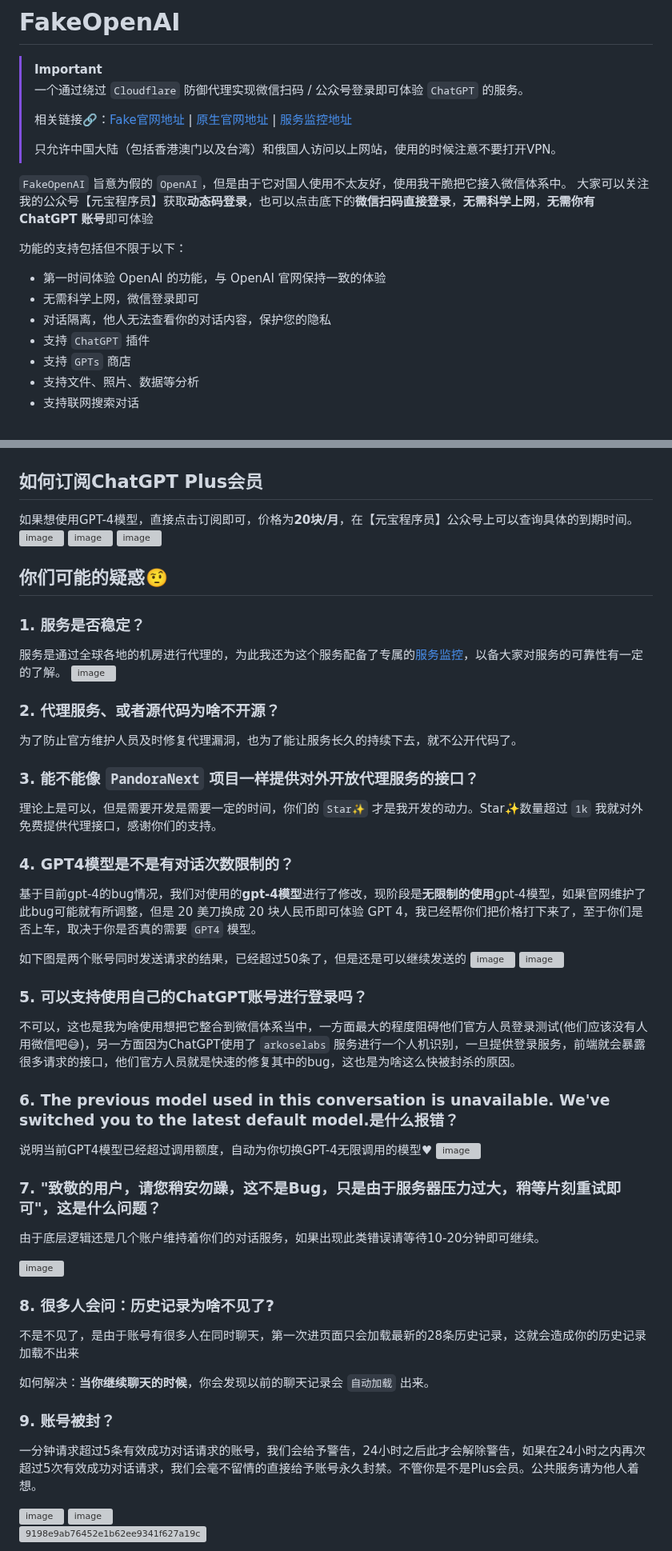
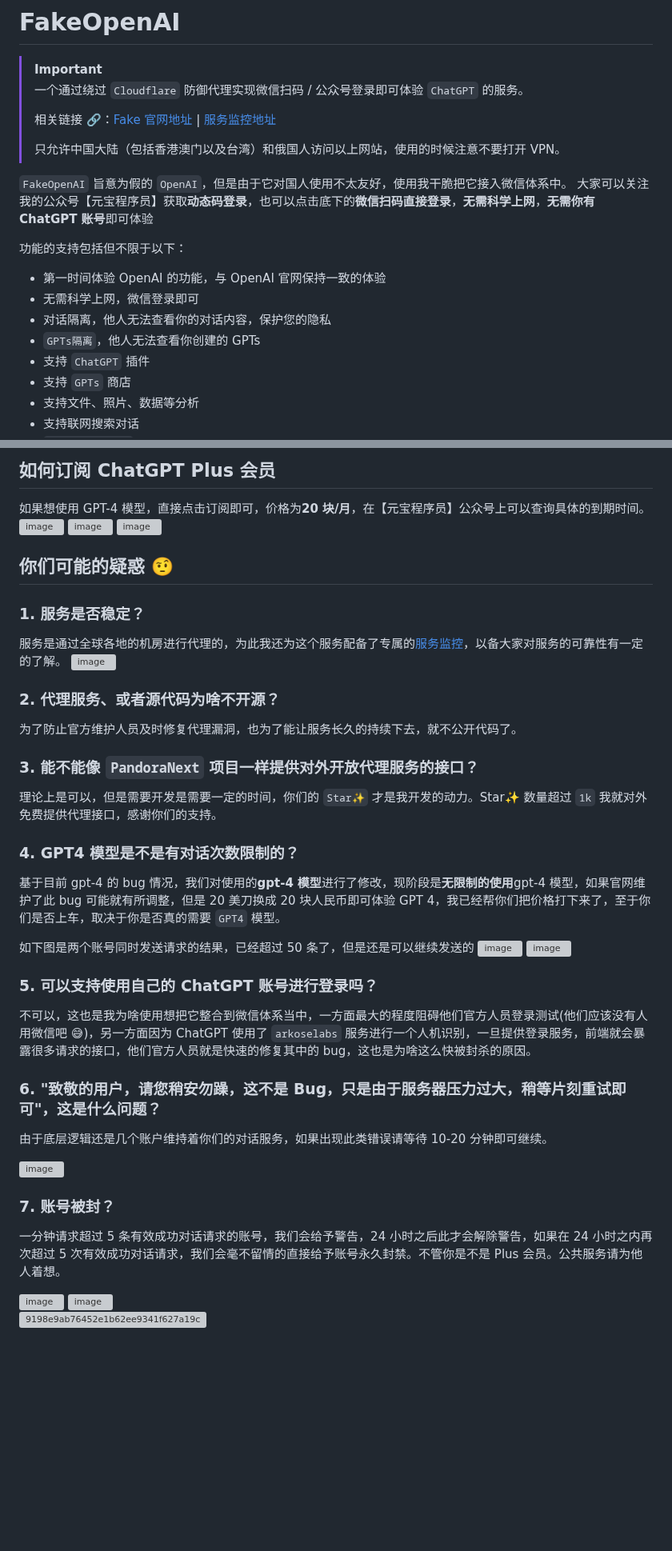
Before and after one commit to FakeOAI/deploy, a Markdown page: README.md, 2 parts joined by grey strips. Shown at 80% size. GitHub-like rendering; blank space fills up the shorter version; grey boxes are pictures that could not be loaded.

```diff
--- a/README.md
+++ b/README.md
@@ -3,17 +3,19 @@
 > [!IMPORTANT]
 > 一个通过绕过 `Cloudflare` 防御代理实现微信扫码 / 公众号登录即可体验 `ChatGPT` 的服务。
 >
-> 相关链接🔗：[Fake官网地址](https://chat.fakeopenai.cn) | [原生官网地址](https://raw.fakeopenai.cn) | [服务监控地址](https://status.fakeopenai.cn)
+> 相关链接 🔗：[Fake 官网地址](https://chat.fakeopenai.cn) | [服务监控地址](https://status.fakeopenai.cn)
 >
-> 只允许中国大陆（包括香港澳门以及台湾）和俄国人访问以上网站，使用的时候注意不要打开VPN。
+> 只允许中国大陆（包括香港澳门以及台湾）和俄国人访问以上网站，使用的时候注意不要打开 VPN。
 
 `FakeOpenAI` 旨意为假的 `OpenAI`，但是由于它对国人使用不太友好，使用我干脆把它接入微信体系中。
 大家可以关注我的公众号【元宝程序员】获取**动态码登录**，也可以点击底下的**微信扫码直接登录**，**无需科学上网**，**无需你有 ChatGPT 账号**即可体验
 
 功能的支持包括但不限于以下：
+
 - 第一时间体验 OpenAI 的功能，与 OpenAI 官网保持一致的体验
 - 无需科学上网，微信登录即可
 - 对话隔离，他人无法查看你的对话内容，保护您的隐私
+- `GPTs隔离`，他人无法查看你创建的 GPTs
 - 支持 `ChatGPT` 插件
 - 支持 `GPTs` 商店
 - 支持文件、照片、数据等分析
@@ -26,14 +28,12 @@
 
+## 如何订阅 ChatGPT Plus 会员
 
-
-## 如何订阅ChatGPT Plus会员
-
-如果想使用GPT-4模型，直接点击订阅即可，价格为**20块/月**，在【元宝程序员】公众号上可以查询具体的到期时间。
+如果想使用 GPT-4 模型，直接点击订阅即可，价格为**20 块/月**，在【元宝程序员】公众号上可以查询具体的到期时间。
 <img width="1625" alt="image" src="https://github.com/FakeOpenAI/FakeOpenAI/assets/89441249/ed774b64-4680-4a7d-a623-4c41fdca711f">
 <img width="1625" alt="image" src="https://github.com/FakeOpenAI/FakeOpenAI/assets/89441249/7bd5af66-37ca-4c6c-8d25-db15acd0cf31">
 <img width="1732" alt="image" src="https://github.com/FakeOpenAI/FakeOpenAI/assets/89441249/2390a99a-ec50-4d84-8eaa-1e8b99ea1ca8">
 
-## 你们可能的疑惑🤨
+## 你们可能的疑惑 🤨
 
 ### 1. 服务是否稳定？
 
@@ -46,41 +46,30 @@
 
 ### 3. 能不能像 `PandoraNext` 项目一样提供对外开放代理服务的接口？
 
-理论上是可以，但是需要开发是需要一定的时间，你们的 `Star✨` 才是我开发的动力。Star✨数量超过 `1k` 我就对外免费提供代理接口，感谢你们的支持。
+理论上是可以，但是需要开发是需要一定的时间，你们的 `Star✨` 才是我开发的动力。Star✨ 数量超过 `1k` 我就对外免费提供代理接口，感谢你们的支持。
 
-### 4. GPT4模型是不是有对话次数限制的？
+### 4. GPT4 模型是不是有对话次数限制的？
 
-基于目前gpt-4的bug情况，我们对使用的**gpt-4模型**进行了修改，现阶段是**无限制的使用**gpt-4模型，如果官网维护了此bug可能就有所调整，但是 20 美刀换成 20 块人民币即可体验 GPT
+基于目前 gpt-4 的 bug 情况，我们对使用的**gpt-4 模型**进行了修改，现阶段是**无限制的使用**gpt-4 模型，如果官网维护了此 bug 可能就有所调整，但是 20 美刀换成 20 块人民币即可体验 GPT
 4，我已经帮你们把价格打下来了，至于你们是否上车，取决于你是否真的需要 `GPT4` 模型。
 
-如下图是两个账号同时发送请求的结果，已经超过50条了，但是还是可以继续发送的
+如下图是两个账号同时发送请求的结果，已经超过 50 条了，但是还是可以继续发送的
 <img width="1122" alt="image" src="https://github.com/FakeOpenAI/FakeOpenAI/assets/89441249/470a6249-1e0d-413c-b261-e637326231b3">
 <img width="1055" alt="image" src="https://github.com/FakeOpenAI/FakeOpenAI/assets/89441249/2ed6b88e-8a3c-43ea-a193-903ae23abb15">
 
-### 5. 可以支持使用自己的ChatGPT账号进行登录吗？
+### 5. 可以支持使用自己的 ChatGPT 账号进行登录吗？
 
-不可以，这也是我为啥使用想把它整合到微信体系当中，一方面最大的程度阻碍他们官方人员登录测试(他们应该没有人用微信吧😅)，另一方面因为ChatGPT使用了 `arkoselabs` 服务进行一个人机识别，一旦提供登录服务，前端就会暴露很多请求的接口，他们官方人员就是快速的修复其中的bug，这也是为啥这么快被封杀的原因。
+不可以，这也是我为啥使用想把它整合到微信体系当中，一方面最大的程度阻碍他们官方人员登录测试(他们应该没有人用微信吧 😅)，另一方面因为 ChatGPT 使用了 `arkoselabs` 服务进行一个人机识别，一旦提供登录服务，前端就会暴露很多请求的接口，他们官方人员就是快速的修复其中的 bug，这也是为啥这么快被封杀的原因。
 
-### 6. The previous model used in this conversation is unavailable. We've switched you to the latest default model.是什么报错？
+### 6. "致敬的用户，请您稍安勿躁，这不是 Bug，只是由于服务器压力过大，稍等片刻重试即可"，这是什么问题？
 
-说明当前GPT4模型已经超过调用额度，自动为你切换GPT-4无限调用的模型♥
-<img width="770" alt="image" src="https://github.com/FakeOpenAI/FakeOpenAI/assets/89441249/b7ae5668-2608-4395-a956-c2fca551b365">
-
-### 7. "致敬的用户，请您稍安勿躁，这不是Bug，只是由于服务器压力过大，稍等片刻重试即可"，这是什么问题？
-
-由于底层逻辑还是几个账户维持着你们的对话服务，如果出现此类错误请等待10-20分钟即可继续。
+由于底层逻辑还是几个账户维持着你们的对话服务，如果出现此类错误请等待 10-20 分钟即可继续。
 
 <img width="1363" alt="image" src="https://github.com/FakeOpenAI/FakeOpenAI/assets/89441249/7dbd7b64-7303-416c-84b1-f059c556c47a">
 
-### 8. 很多人会问：历史记录为啥不见了?
+### 7. 账号被封？
 
-不是不见了，是由于账号有很多人在同时聊天，第一次进页面只会加载最新的28条历史记录，这就会造成你的历史记录加载不出来
-
-如何解决：**当你继续聊天的时候**，你会发现以前的聊天记录会 `自动加载` 出来。
-
-### 9. 账号被封？
-
-一分钟请求超过5条有效成功对话请求的账号，我们会给予警告，24小时之后此才会解除警告，如果在24小时之内再次超过5次有效成功对话请求，我们会毫不留情的直接给予账号永久封禁。不管你是不是Plus会员。公共服务请为他人着想。
+一分钟请求超过 5 条有效成功对话请求的账号，我们会给予警告，24 小时之后此才会解除警告，如果在 24 小时之内再次超过 5 次有效成功对话请求，我们会毫不留情的直接给予账号永久封禁。不管你是不是 Plus 会员。公共服务请为他人着想。
 
 <img width="570" alt="image" src="https://github.com/FakeOpenAI/FakeOpenAI/assets/89441249/fed2300c-9bdc-46cf-a1ca-5791769661c8">
 
```
Also changed, not shown: other parts of README.md (+6 -10 lines).
